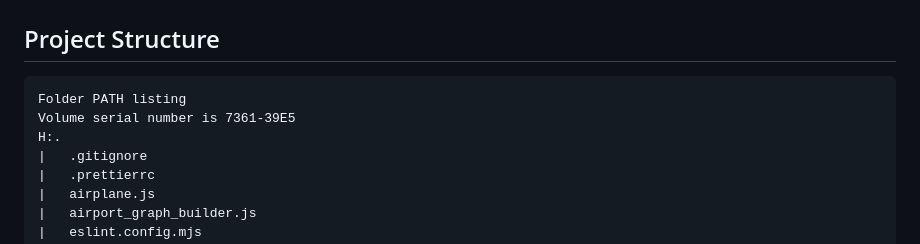
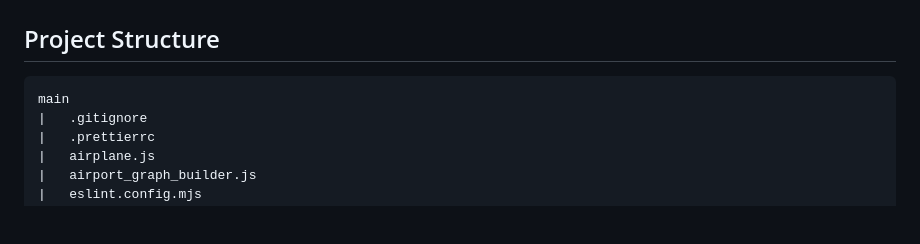
Before and after one commit to axyl-casc/AirplaneGraphProject, a Markdown page: README.md, the part around the change. GitHub-like rendering; blank space fills up the shorter version.

````diff
--- a/README.md
+++ b/README.md
@@ -188,9 +188,7 @@ A successful run displays (or writes to `solution.txt` or similar):
 ## Project Structure
 
 ```
-Folder PATH listing
-Volume serial number is 7361-39E5
-H:.
+main
 |   .gitignore
 |   .prettierrc
 |   airplane.js
````
